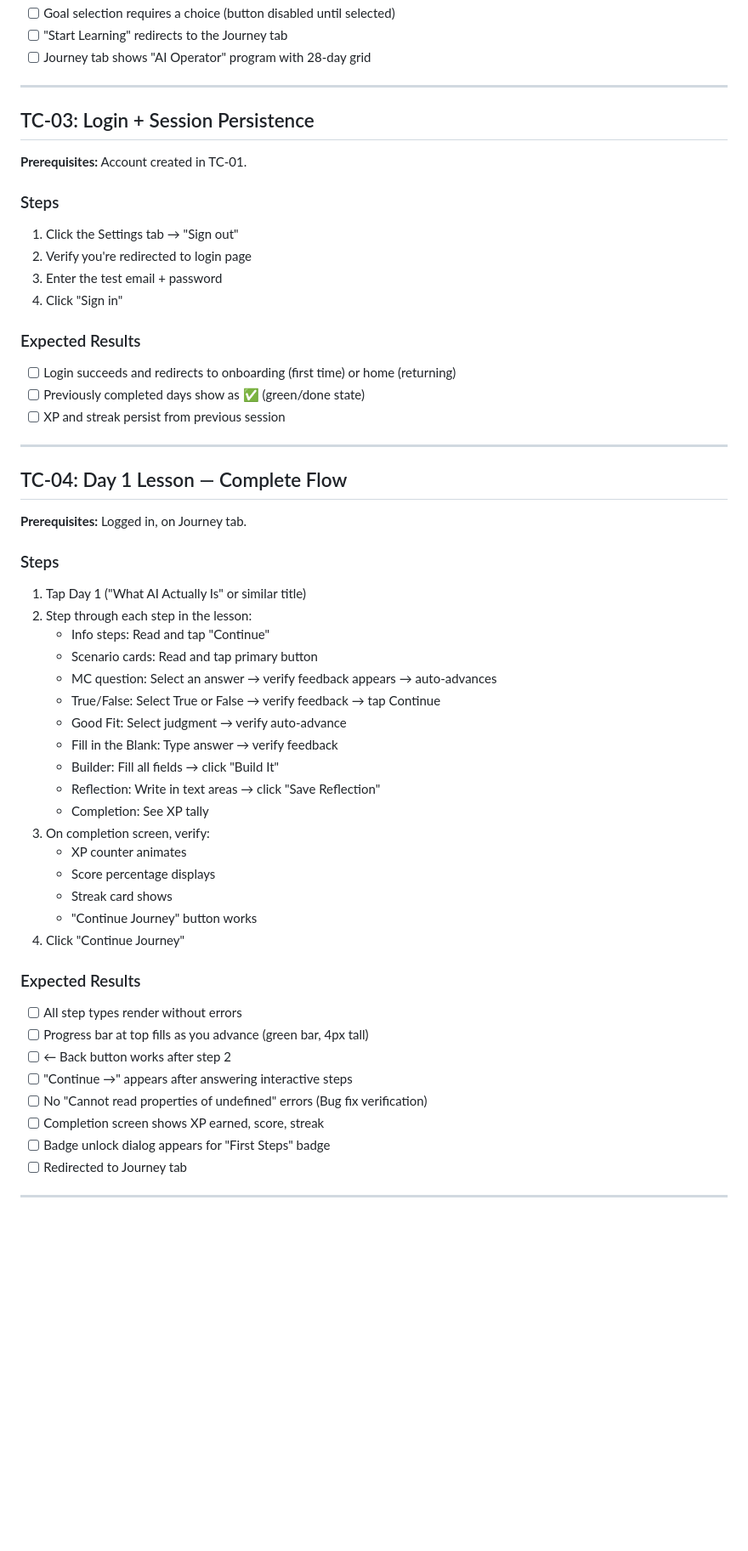
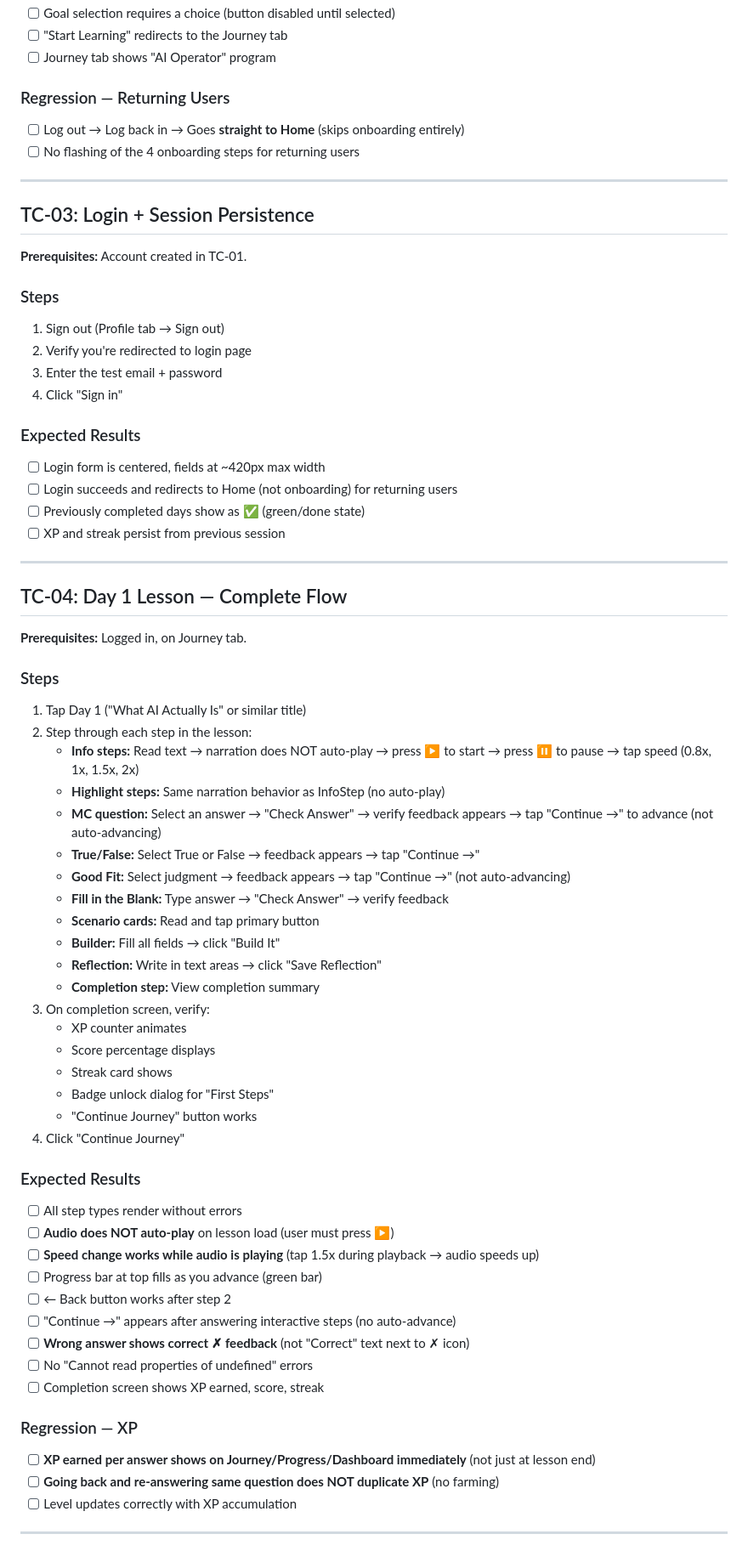
Before and after one commit to Turbial/turbo-learning, a Markdown page: QA_TEST_PLAN.md, the part around one of its changes. Shown at 85% size. Drawn GitHub-style; blank space fills up the shorter version.

```diff
--- a/QA_TEST_PLAN.md
+++ b/QA_TEST_PLAN.md
@@ -64,6 +68,10 @@
 - [ ] Goal selection requires a choice (button disabled until selected)
 - [ ] "Start Learning" redirects to the Journey tab
-- [ ] Journey tab shows "AI Operator" program with 28-day grid
+- [ ] Journey tab shows "AI Operator" program
+
+### Regression — Returning Users
+- [ ] Log out → Log back in → Goes **straight to Home** (skips onboarding entirely)
+- [ ] No flashing of the 4 onboarding steps for returning users
 
 ---
 
@@ -72,13 +80,14 @@
 **Prerequisites:** Account created in TC-01.
 
 ### Steps
-1. Click the Settings tab → "Sign out"
+1. Sign out (Profile tab → Sign out)
 2. Verify you're redirected to login page
 3. Enter the test email + password
 4. Click "Sign in"
 
 ### Expected Results
-- [ ] Login succeeds and redirects to onboarding (first time) or home (returning)
+- [ ] Login form is centered, fields at ~420px max width
+- [ ] Login succeeds and redirects to Home (not onboarding) for returning users
 - [ ] Previously completed days show as ✅ (green/done state)
 - [ ] XP and streak persist from previous session
 
@@ -91,31 +100,39 @@
 ### Steps
 1. Tap Day 1 ("What AI Actually Is" or similar title)
 2. Step through each step in the lesson:
-   - Info steps: Read and tap "Continue"
-   - Scenario cards: Read and tap primary button
-   - MC question: Select an answer → verify feedback appears → auto-advances
-   - True/False: Select True or False → verify feedback → tap Continue
-   - Good Fit: Select judgment → verify auto-advance
-   - Fill in the Blank: Type answer → verify feedback
-   - Builder: Fill all fields → click "Build It"
-   - Reflection: Write in text areas → click "Save Reflection"
-   - Completion: See XP tally
+   - **Info steps:** Read text → narration does NOT auto-play → press ▶ to start → press ⏸ to pause → tap speed (0.8x, 1x, 1.5x, 2x)
+   - **Highlight steps:** Same narration behavior as InfoStep (no auto-play)
+   - **MC question:** Select an answer → "Check Answer" → verify feedback appears → tap "Continue →" to advance (not auto-advancing)
+   - **True/False:** Select True or False → feedback appears → tap "Continue →"
+   - **Good Fit:** Select judgment → feedback appears → tap "Continue →" (not auto-advancing)
+   - **Fill in the Blank:** Type answer → "Check Answer" → verify feedback
+   - **Scenario cards:** Read and tap primary button
+   - **Builder:** Fill all fields → click "Build It"
+   - **Reflection:** Write in text areas → click "Save Reflection"
+   - **Completion step:** View completion summary
 3. On completion screen, verify:
    - XP counter animates
    - Score percentage displays
    - Streak card shows
+   - Badge unlock dialog for "First Steps"
    - "Continue Journey" button works
 4. Click "Continue Journey"
 
 ### Expected Results
 - [ ] All step types render without errors
-- [ ] Progress bar at top fills as you advance (green bar, 4px tall)
+- [ ] **Audio does NOT auto-play** on lesson load (user must press ▶)
+- [ ] **Speed change works while audio is playing** (tap 1.5x during playback → audio speeds up)
+- [ ] Progress bar at top fills as you advance (green bar)
 - [ ] ← Back button works after step 2
-- [ ] "Continue →" appears after answering interactive steps
-- [ ] No "Cannot read properties of undefined" errors (Bug fix verification)
+- [ ] "Continue →" appears after answering interactive steps (no auto-advance)
+- [ ] **Wrong answer shows correct ✗ feedback** (not "Correct" text next to ✗ icon)
+- [ ] No "Cannot read properties of undefined" errors
 - [ ] Completion screen shows XP earned, score, streak
-- [ ] Badge unlock dialog appears for "First Steps" badge
-- [ ] Redirected to Journey tab
+
+### Regression — XP
+- [ ] **XP earned per answer shows on Journey/Progress/Dashboard immediately** (not just at lesson end)
+- [ ] **Going back and re-answering same question does NOT duplicate XP** (no farming)
+- [ ] Level updates correctly with XP accumulation
 
 ---
 
```
Also changed, not shown: other parts of QA_TEST_PLAN.md (+133 -139 lines).
